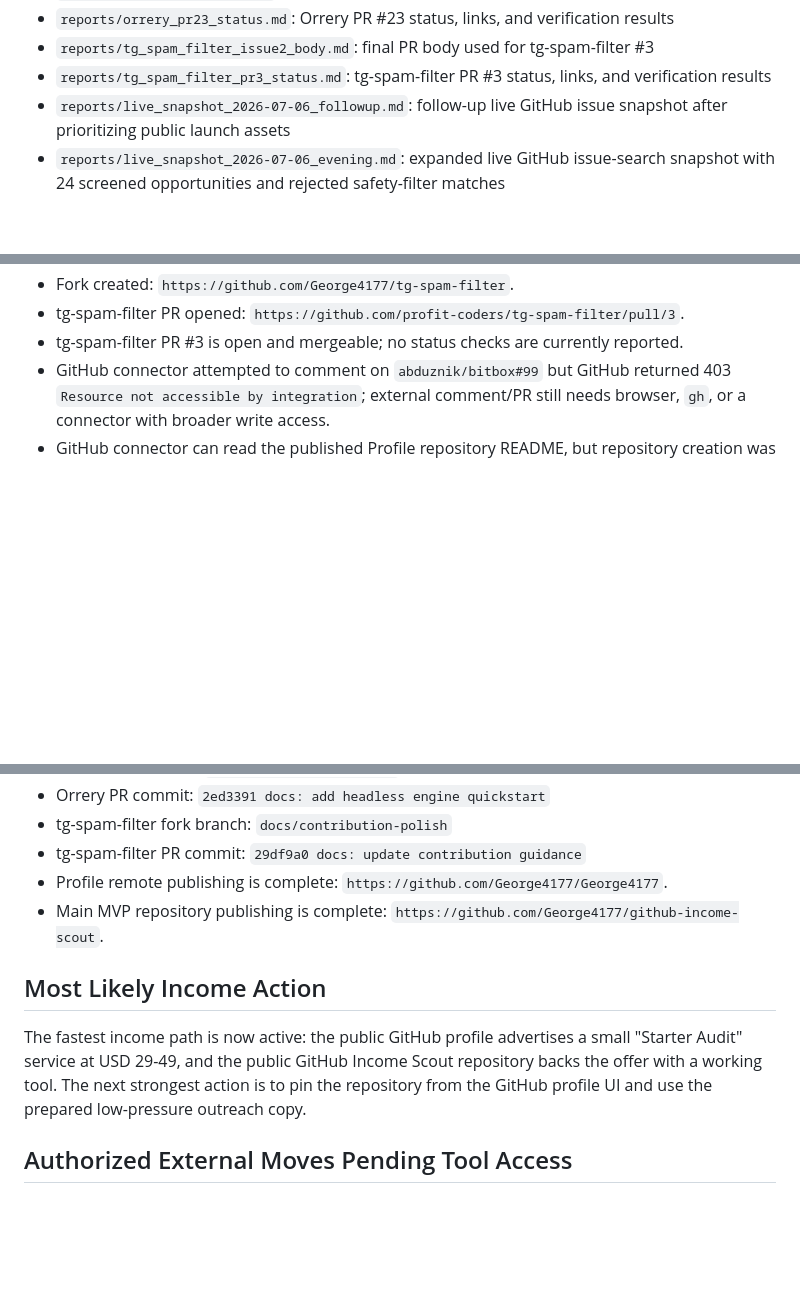
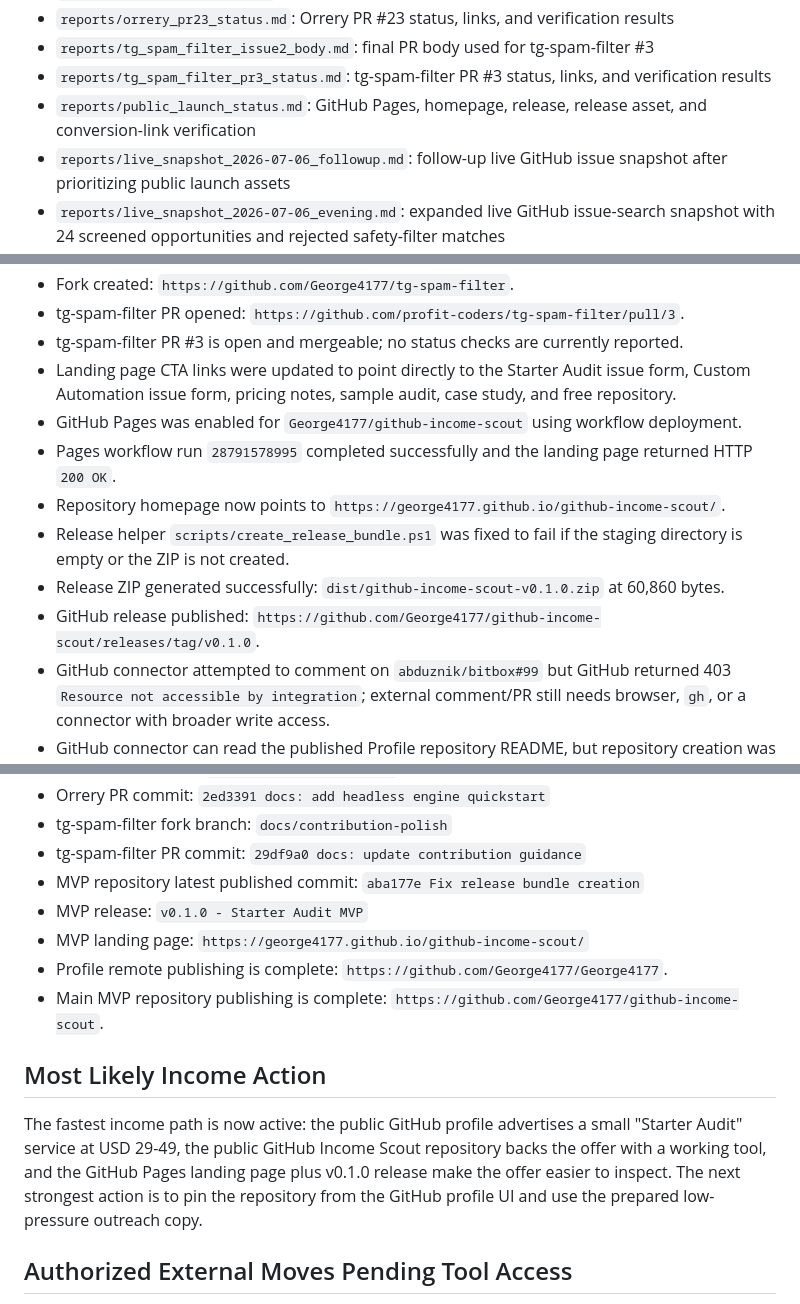
Before and after one commit to George4177/github-income-scout, a Markdown page: reports/current_progress.md, 3 parts joined by grey strips. Drawn GitHub-style; blank space fills up the shorter version.

Commit message:
Record public launch assets

```diff
--- a/reports/current_progress.md
+++ b/reports/current_progress.md
@@ -76,6 +76,7 @@ Date: 2026-07-06
 - `reports/orrery_pr23_status.md`: Orrery PR #23 status, links, and verification results
 - `reports/tg_spam_filter_issue2_body.md`: final PR body used for tg-spam-filter #3
 - `reports/tg_spam_filter_pr3_status.md`: tg-spam-filter PR #3 status, links, and verification results
+- `reports/public_launch_status.md`: GitHub Pages, homepage, release, release asset, and conversion-link verification
 - `reports/live_snapshot_2026-07-06_followup.md`: follow-up live GitHub issue snapshot after prioritizing public launch assets
 - `reports/live_snapshot_2026-07-06_evening.md`: expanded live GitHub issue-search snapshot with 24 screened opportunities and rejected safety-filter matches
 - `reports/live_snapshot_2026-07-06_late.md`: late quick scan showing Waggle docs issues and Bitbox
@@ -161,6 +162,13 @@ Date: 2026-07-06
 - Fork created: `https://github.com/George4177/tg-spam-filter`.
 - tg-spam-filter PR opened: `https://github.com/profit-coders/tg-spam-filter/pull/3`.
 - tg-spam-filter PR #3 is open and mergeable; no status checks are currently reported.
+- Landing page CTA links were updated to point directly to the Starter Audit issue form, Custom Automation issue form, pricing notes, sample audit, case study, and free repository.
+- GitHub Pages was enabled for `George4177/github-income-scout` using workflow deployment.
+- Pages workflow run `28791578995` completed successfully and the landing page returned HTTP `200 OK`.
+- Repository homepage now points to `https://george4177.github.io/github-income-scout/`.
+- Release helper `scripts/create_release_bundle.ps1` was fixed to fail if the staging directory is empty or the ZIP is not created.
+- Release ZIP generated successfully: `dist/github-income-scout-v0.1.0.zip` at 60,860 bytes.
+- GitHub release published: `https://github.com/George4177/github-income-scout/releases/tag/v0.1.0`.
 - GitHub connector attempted to comment on `abduznik/bitbox#99` but GitHub returned 403 `Resource not accessible by integration`; external comment/PR still needs browser, `gh`, or a connector with broader write access.
 - GitHub connector can read the published Profile repository README, but repository creation was completed through GitHub CLI because the connector does not expose a repository-creation API.
 - Follow-up live scan generated `reports/live_snapshot_2026-07-06_followup.md` with ROS2 docs #4209, Optiland #659, and Waggle-mcp #444.
@@ -202,12 +210,15 @@ Date: 2026-07-06
 - Orrery PR commit: `2ed3391 docs: add headless engine quickstart`
 - tg-spam-filter fork branch: `docs/contribution-polish`
 - tg-spam-filter PR commit: `29df9a0 docs: update contribution guidance`
+- MVP repository latest published commit: `aba177e Fix release bundle creation`
+- MVP release: `v0.1.0 - Starter Audit MVP`
+- MVP landing page: `https://george4177.github.io/github-income-scout/`
 - Profile remote publishing is complete: `https://github.com/George4177/George4177`.
 - Main MVP repository publishing is complete: `https://github.com/George4177/github-income-scout`.
 
 ## Most Likely Income Action
 
-The fastest income path is now active: the public GitHub profile advertises a small "Starter Audit" service at USD 29-49, and the public GitHub Income Scout repository backs the offer with a working tool. The next strongest action is to pin the repository from the GitHub profile UI and use the prepared low-pressure outreach copy.
+The fastest income path is now active: the public GitHub profile advertises a small "Starter Audit" service at USD 29-49, the public GitHub Income Scout repository backs the offer with a working tool, and the GitHub Pages landing page plus v0.1.0 release make the offer easier to inspect. The next strongest action is to pin the repository from the GitHub profile UI and use the prepared low-pressure outreach copy.
 
 ## Authorized External Moves Pending Tool Access
 
```
Also changed, not shown: README.md (+14 -2 lines), reports/public_launch_status.md (added, +32 -0 lines).
